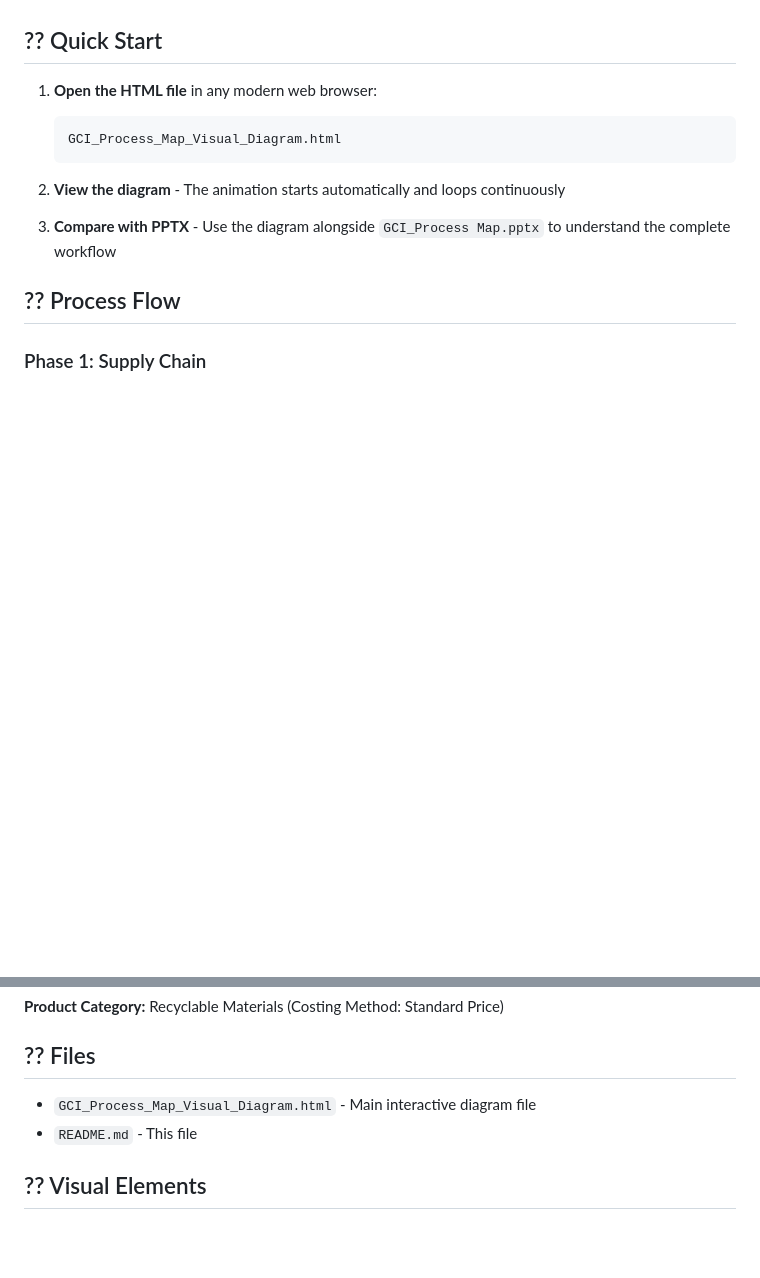
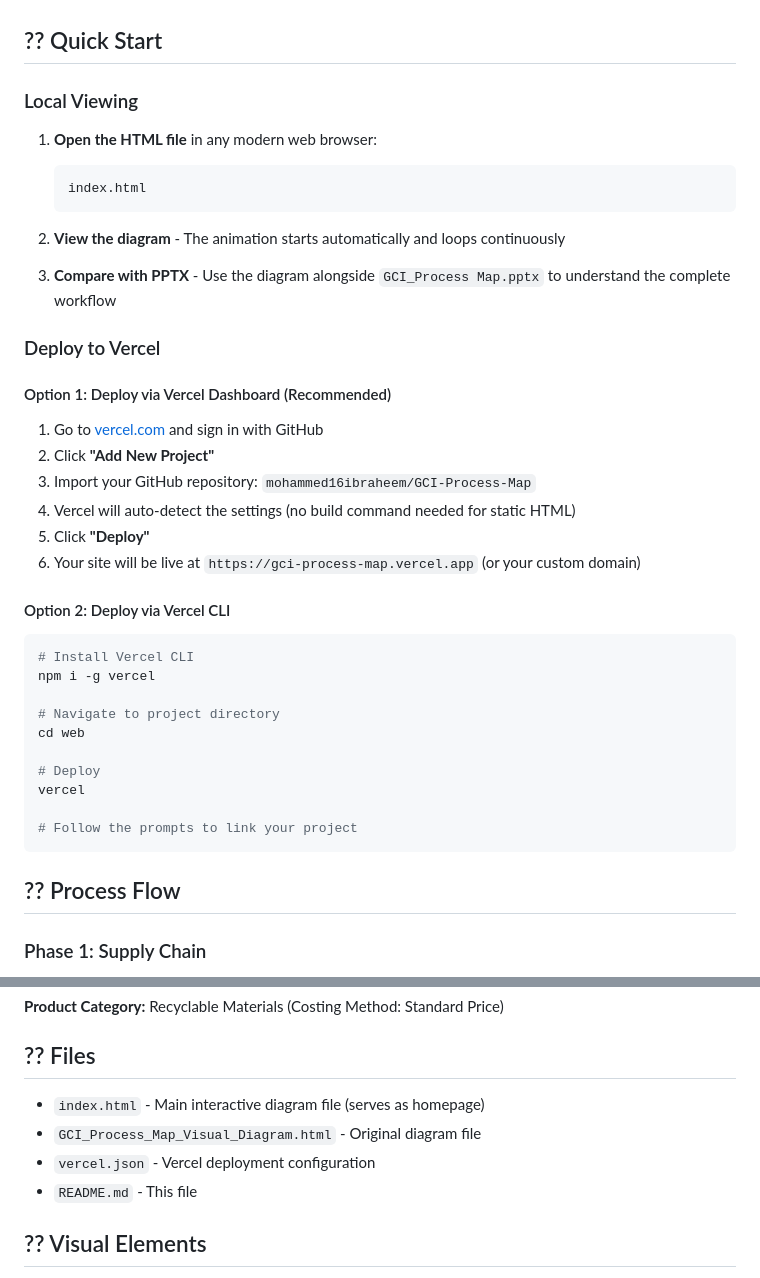
Before and after one commit to mohammed16ibraheem/GCI-Process-Map, a Markdown page: README.md, 2 parts joined by grey strips. GitHub-like rendering; blank space fills up the shorter version.

Commit message:
Update README with Vercel deployment instructions
Co-authored-by: Cursor <cursoragent@cursor.com>

````diff
--- a/README.md
+++ b/README.md
@@ -14,14 +14,39 @@ This repository contains an interactive visual diagram of the GCI (Green Circle
 
 ## ?? Quick Start
 
+### Local Viewing
 1. **Open the HTML file** in any modern web browser:
    ```
-   GCI_Process_Map_Visual_Diagram.html
+   index.html
    ```
 
 2. **View the diagram** - The animation starts automatically and loops continuously
 
 3. **Compare with PPTX** - Use the diagram alongside `GCI_Process Map.pptx` to understand the complete workflow
+
+### Deploy to Vercel
+
+#### Option 1: Deploy via Vercel Dashboard (Recommended)
+1. Go to [vercel.com](https://vercel.com) and sign in with GitHub
+2. Click **"Add New Project"**
+3. Import your GitHub repository: `mohammed16ibraheem/GCI-Process-Map`
+4. Vercel will auto-detect the settings (no build command needed for static HTML)
+5. Click **"Deploy"**
+6. Your site will be live at `https://gci-process-map.vercel.app` (or your custom domain)
+
+#### Option 2: Deploy via Vercel CLI
+```bash
+# Install Vercel CLI
+npm i -g vercel
+
+# Navigate to project directory
+cd web
+
+# Deploy
+vercel
+
+# Follow the prompts to link your project
+```
 
 ## ?? Process Flow
 
@@ -63,7 +88,9 @@ The workflow is implemented in **Odoo ERP** with three Operation Types:
 
 ## ?? Files
 
-- `GCI_Process_Map_Visual_Diagram.html` - Main interactive diagram file
+- `index.html` - Main interactive diagram file (serves as homepage)
+- `GCI_Process_Map_Visual_Diagram.html` - Original diagram file
+- `vercel.json` - Vercel deployment configuration
 - `README.md` - This file
 
 ## ?? Visual Elements
````
